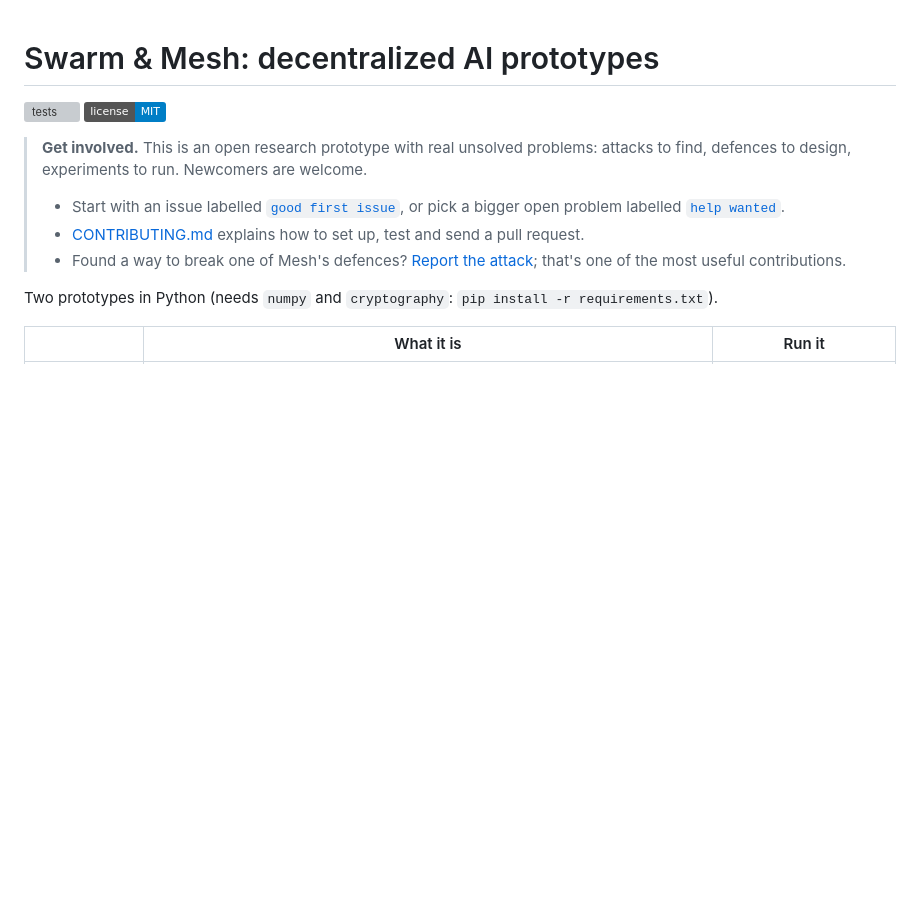
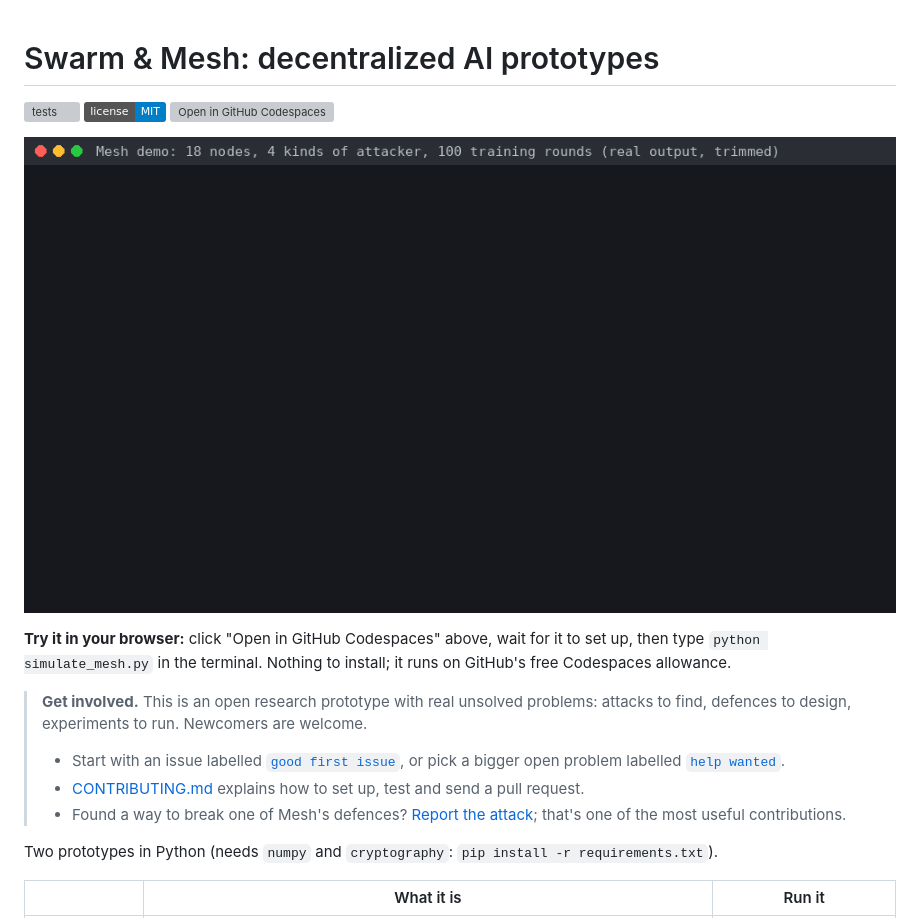
Before and after one commit to Davy765/mesh-, a Markdown page: README.md, the part around the change. GitHub-like rendering; pictures changed too: docs/demo.gif (added); badges without logos; blank space fills up the shorter version; grey boxes are pictures that could not be loaded.

Commit message:
Live demo: Codespaces setup, try-it button and an animated demo
- .devcontainer: a Python 3.12 Codespace with the requirements
  installed, so anyone can run the demo in the browser.
- README: 'Open in GitHub Codespaces' button and how to run.
- docs/demo.gif: a real run of simulate_mesh.py (lines in their real
  order, long lines trimmed), showing training under attack and the
  attackers being caught.

Co-Authored-By: Claude Opus 5.5 <noreply@anthropic.com>
Claude-Session: https://claude.ai/code/session_01Sep93G6CC7HbxG6adSPxxF

```diff
--- a/README.md
+++ b/README.md
@@ -2,6 +2,12 @@
 
 [![tests](https://github.com/Davy765/mesh-/actions/workflows/tests.yml/badge.svg)](https://github.com/Davy765/mesh-/actions/workflows/tests.yml)
 [![license: MIT](https://img.shields.io/badge/license-MIT-blue.svg)](LICENSE)
+[![Open in GitHub Codespaces](https://github.com/codespaces/badge.svg)](https://codespaces.new/Davy765/mesh-?quickstart=1)
+
+![Mesh demo: training under attack, with the attackers caught](docs/demo.gif)
+
+**Try it in your browser:** click "Open in GitHub Codespaces" above, wait for it to set up, then type
+`python simulate_mesh.py` in the terminal. Nothing to install; it runs on GitHub's free Codespaces allowance.
 
 > **Get involved.** This is an open research prototype with real unsolved problems: attacks to find, defences
 > to design, experiments to run. Newcomers are welcome.
```
Also changed, not shown: 1 other file.
